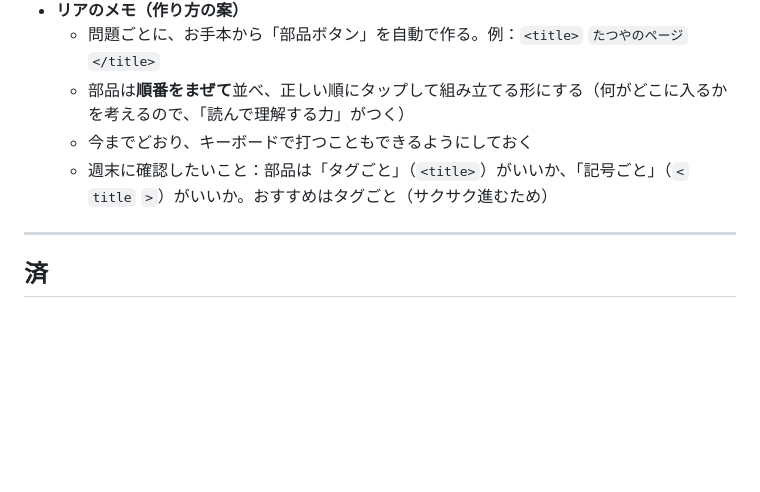
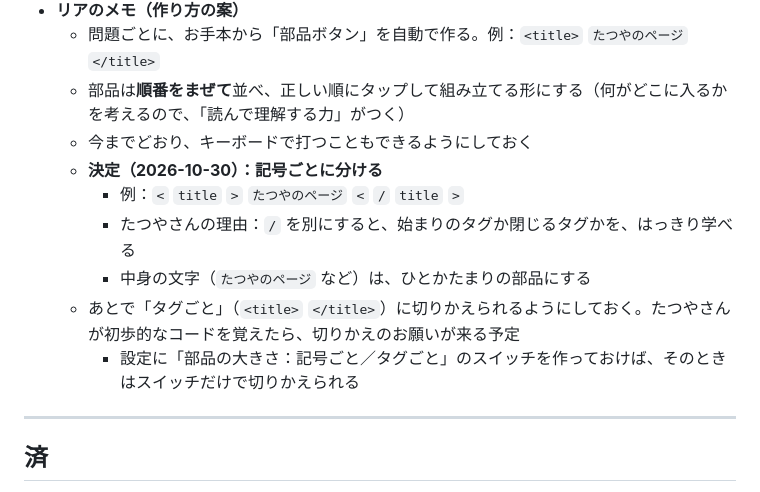
Before and after one commit to anko20240323-ctrl/study-app, a Markdown page: docs/修正メモ.md, the part around the change. GitHub-like rendering; blank space fills up the shorter version.

Commit message:
修正メモ：書く練習の部品は記号ごとに決定
Co-Authored-By: Claude Opus 5.5 <noreply@anthropic.com>
Claude-Session: https://claude.ai/code/session_017YSK3KpB1xwJEm5B8zptzA

```diff
--- a/docs/修正メモ.md
+++ b/docs/修正メモ.md
@@ -33,7 +33,12 @@
   - 問題ごとに、お手本から「部品ボタン」を自動で作る。例：`<title>` `たつやのページ` `</title>`
   - 部品は**順番をまぜて**並べ、正しい順にタップして組み立てる形にする（何がどこに入るかを考えるので、「読んで理解する力」がつく）
   - 今までどおり、キーボードで打つこともできるようにしておく
-  - 週末に確認したいこと：部品は「タグごと」（`<title>`）がいいか、「記号ごと」（`<` `title` `>`）がいいか。おすすめはタグごと（サクサク進むため）
+  - **決定（2026-10-30）：記号ごとに分ける**
+    - 例：`<` `title` `>` `たつやのページ` `<` `/` `title` `>`
+    - たつやさんの理由：`/` を別にすると、始まりのタグか閉じるタグかを、はっきり学べる
+    - 中身の文字（`たつやのページ` など）は、ひとかたまりの部品にする
+  - あとで「タグごと」（`<title>` `</title>`）に切りかえられるようにしておく。たつやさんが初歩的なコードを覚えたら、切りかえのお願いが来る予定
+    - 設定に「部品の大きさ：記号ごと／タグごと」のスイッチを作っておけば、そのときはスイッチだけで切りかえられる
 
 ---
 
```
